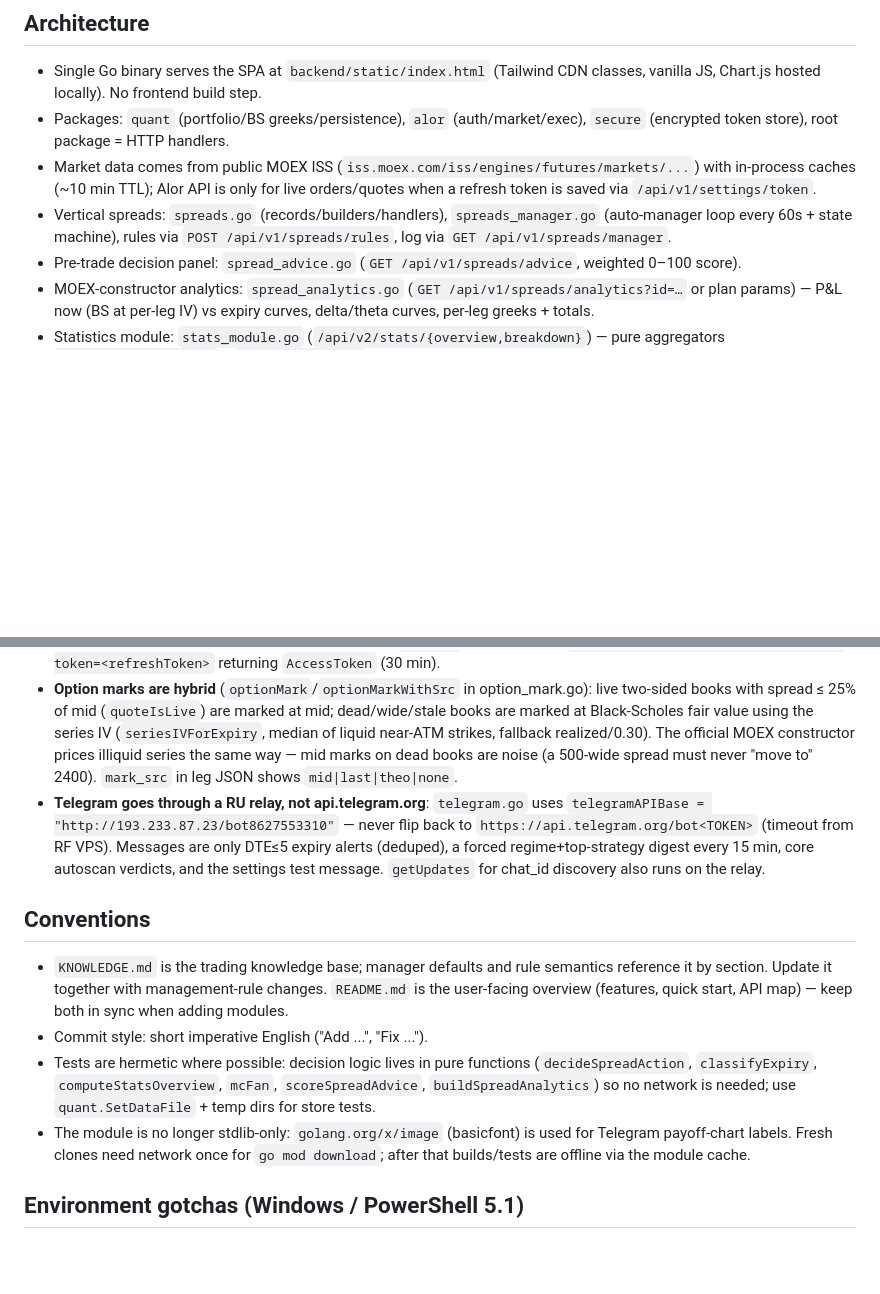
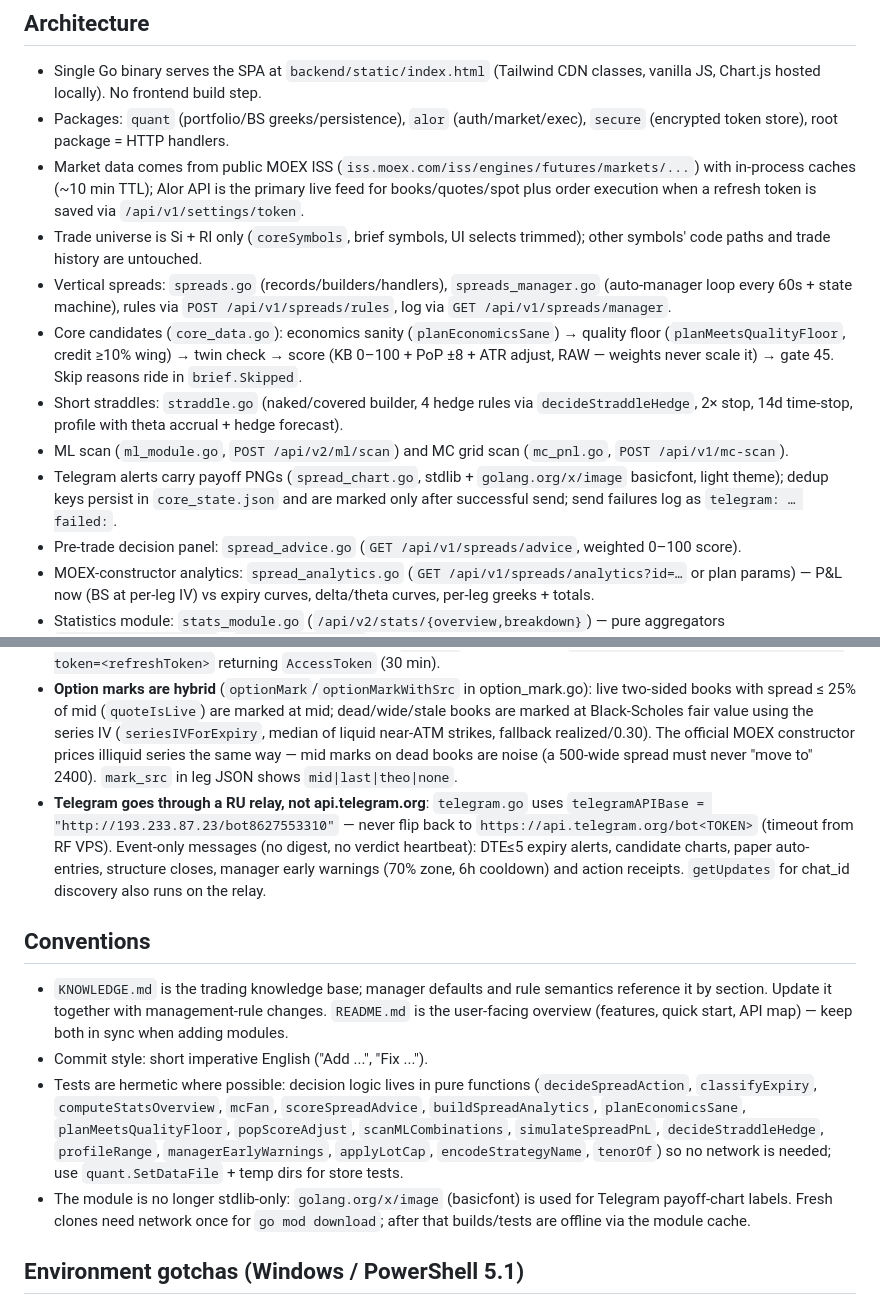
Before and after one commit to dolgushin/option-quant-ai, a Markdown page: AGENTS.md, 2 parts joined by grey strips. Rendered like a GitHub page; blank space fills up the shorter version.

```diff
--- a/AGENTS.md
+++ b/AGENTS.md
@@ -10,8 +10,13 @@
 ## Architecture
 - Single Go binary serves the SPA at `backend/static/index.html` (Tailwind CDN classes, vanilla JS, Chart.js hosted locally). No frontend build step.
 - Packages: `quant` (portfolio/BS greeks/persistence), `alor` (auth/market/exec), `secure` (encrypted token store), root package = HTTP handlers.
-- Market data comes from public MOEX ISS (`iss.moex.com/iss/engines/futures/markets/...`) with in-process caches (~10 min TTL); Alor API is only for live orders/quotes when a refresh token is saved via `/api/v1/settings/token`.
+- Market data comes from public MOEX ISS (`iss.moex.com/iss/engines/futures/markets/...`) with in-process caches (~10 min TTL); Alor API is the primary live feed for books/quotes/spot plus order execution when a refresh token is saved via `/api/v1/settings/token`.
+- Trade universe is Si + RI only (`coreSymbols`, brief symbols, UI selects trimmed); other symbols' code paths and trade history are untouched.
 - Vertical spreads: `spreads.go` (records/builders/handlers), `spreads_manager.go` (auto-manager loop every 60s + state machine), rules via `POST /api/v1/spreads/rules`, log via `GET /api/v1/spreads/manager`.
+- Core candidates (`core_data.go`): economics sanity (`planEconomicsSane`) → quality floor (`planMeetsQualityFloor`, credit ≥10% wing) → twin check → score (KB 0–100 + PoP ±8 + ATR adjust, RAW — weights never scale it) → gate 45. Skip reasons ride in `brief.Skipped`.
+- Short straddles: `straddle.go` (naked/covered builder, 4 hedge rules via `decideStraddleHedge`, 2× stop, 14d time-stop, profile with theta accrual + hedge forecast).
+- ML scan (`ml_module.go`, `POST /api/v2/ml/scan`) and MC grid scan (`mc_pnl.go`, `POST /api/v1/mc-scan`).
+- Telegram alerts carry payoff PNGs (`spread_chart.go`, stdlib + `golang.org/x/image` basicfont, light theme); dedup keys persist in `core_state.json` and are marked only after successful send; send failures log as `telegram: … failed:`.
 - Pre-trade decision panel: `spread_advice.go` (`GET /api/v1/spreads/advice`, weighted 0–100 score).
 - MOEX-constructor analytics: `spread_analytics.go` (`GET /api/v1/spreads/analytics?id=…` or plan params) — P&L now (BS at per-leg IV) vs expiry curves, delta/theta curves, per-leg greeks + totals.
 - Statistics module: `stats_module.go` (`/api/v2/stats/{overview,breakdown}`) — pure aggregators `computeStatsOverview` / `computeBreakdown`.
@@ -28,12 +33,12 @@
 - Series lists come from real OPTION expiries (`optionSeriesForSymbol`), codes may be synthetic `"Si-2026-08-20"`. Synthetic codes must be resolved to a tradable future via `resolveRealFuturesCode` wherever a ticker is quoted/hedged (see `getSpotPrice`, `futuresSeriesAlor`).
 - Alor Command API v2 endpoints require the unique `X-REQID` header; auth is `POST https://oauth.alor.ru/refresh?token=<refreshToken>` returning `AccessToken` (30 min).
 - **Option marks are hybrid** (`optionMark`/`optionMarkWithSrc` in option_mark.go): live two-sided books with spread ≤ 25% of mid (`quoteIsLive`) are marked at mid; dead/wide/stale books are marked at Black-Scholes fair value using the series IV (`seriesIVForExpiry`, median of liquid near-ATM strikes, fallback realized/0.30). The official MOEX constructor prices illiquid series the same way — mid marks on dead books are noise (a 500-wide spread must never "move to" 2400). `mark_src` in leg JSON shows `mid|last|theo|none`.
-- **Telegram goes through a RU relay, not api.telegram.org**: `telegram.go` uses `telegramAPIBase = "http://193.233.87.23/bot8627553310"` — never flip back to `https://api.telegram.org/bot<TOKEN>` (timeout from RF VPS). Messages are only DTE≤5 expiry alerts (deduped), a forced regime+top-strategy digest every 15 min, core autoscan verdicts, and the settings test message. `getUpdates` for chat_id discovery also runs on the relay.
+- **Telegram goes through a RU relay, not api.telegram.org**: `telegram.go` uses `telegramAPIBase = "http://193.233.87.23/bot8627553310"` — never flip back to `https://api.telegram.org/bot<TOKEN>` (timeout from RF VPS). Event-only messages (no digest, no verdict heartbeat): DTE≤5 expiry alerts, candidate charts, paper auto-entries, structure closes, manager early warnings (70% zone, 6h cooldown) and action receipts. `getUpdates` for chat_id discovery also runs on the relay.
 
 ## Conventions
 - `KNOWLEDGE.md` is the trading knowledge base; manager defaults and rule semantics reference it by section. Update it together with management-rule changes. `README.md` is the user-facing overview (features, quick start, API map) — keep both in sync when adding modules.
 - Commit style: short imperative English ("Add ...", "Fix ...").
-- Tests are hermetic where possible: decision logic lives in pure functions (`decideSpreadAction`, `classifyExpiry`, `computeStatsOverview`, `mcFan`, `scoreSpreadAdvice`, `buildSpreadAnalytics`) so no network is needed; use `quant.SetDataFile` + temp dirs for store tests.
+- Tests are hermetic where possible: decision logic lives in pure functions (`decideSpreadAction`, `classifyExpiry`, `computeStatsOverview`, `mcFan`, `scoreSpreadAdvice`, `buildSpreadAnalytics`, `planEconomicsSane`, `planMeetsQualityFloor`, `popScoreAdjust`, `scanMLCombinations`, `simulateSpreadPnL`, `decideStraddleHedge`, `profileRange`, `managerEarlyWarnings`, `applyLotCap`, `encodeStrategyName`, `tenorOf`) so no network is needed; use `quant.SetDataFile` + temp dirs for store tests.
 - The module is no longer stdlib-only: `golang.org/x/image` (basicfont) is used for Telegram payoff-chart labels. Fresh clones need network once for `go mod download`; after that builds/tests are offline via the module cache.
 
 ## Environment gotchas (Windows / PowerShell 5.1)
```
Also changed, not shown: README.md (+37 -22 lines).
